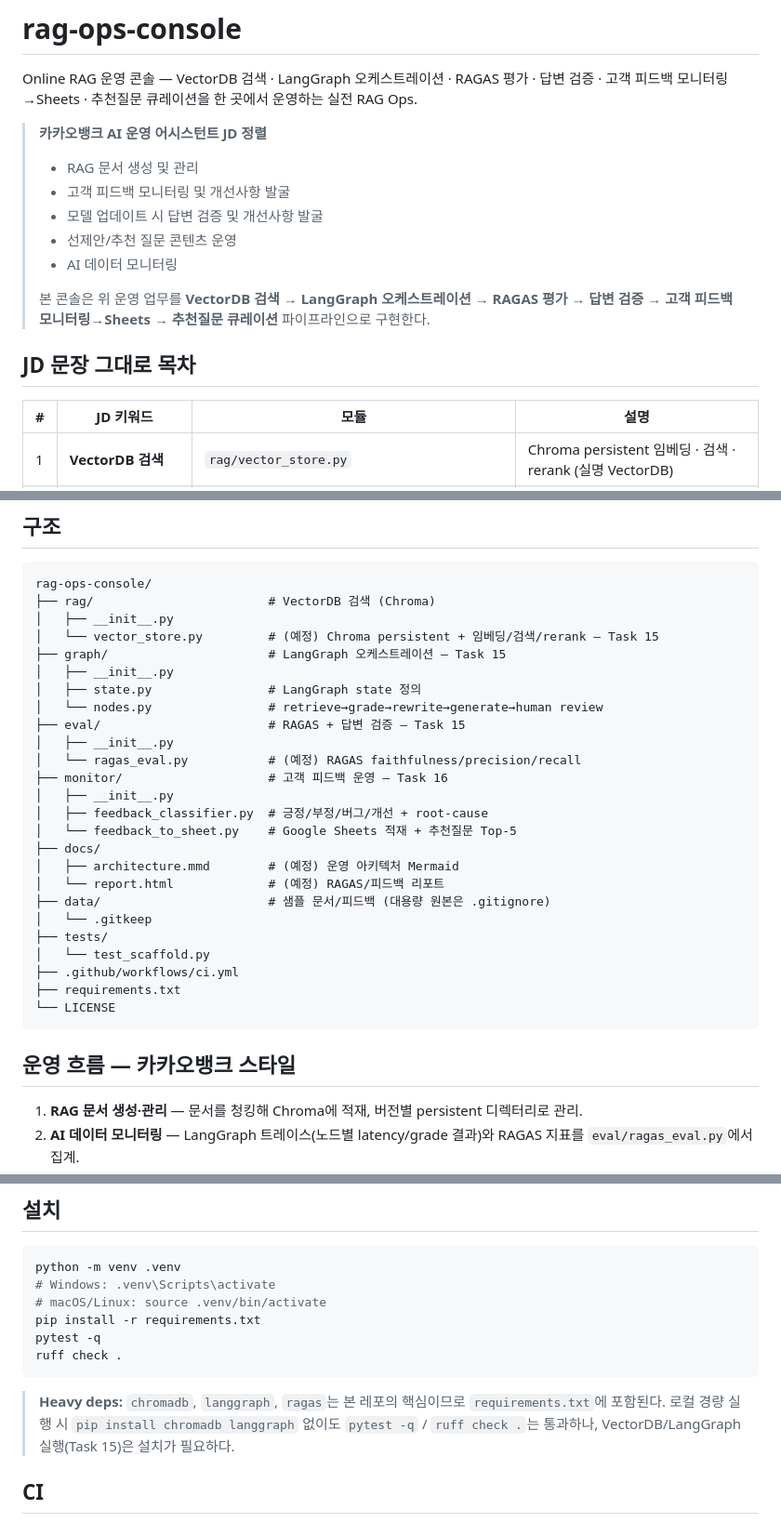
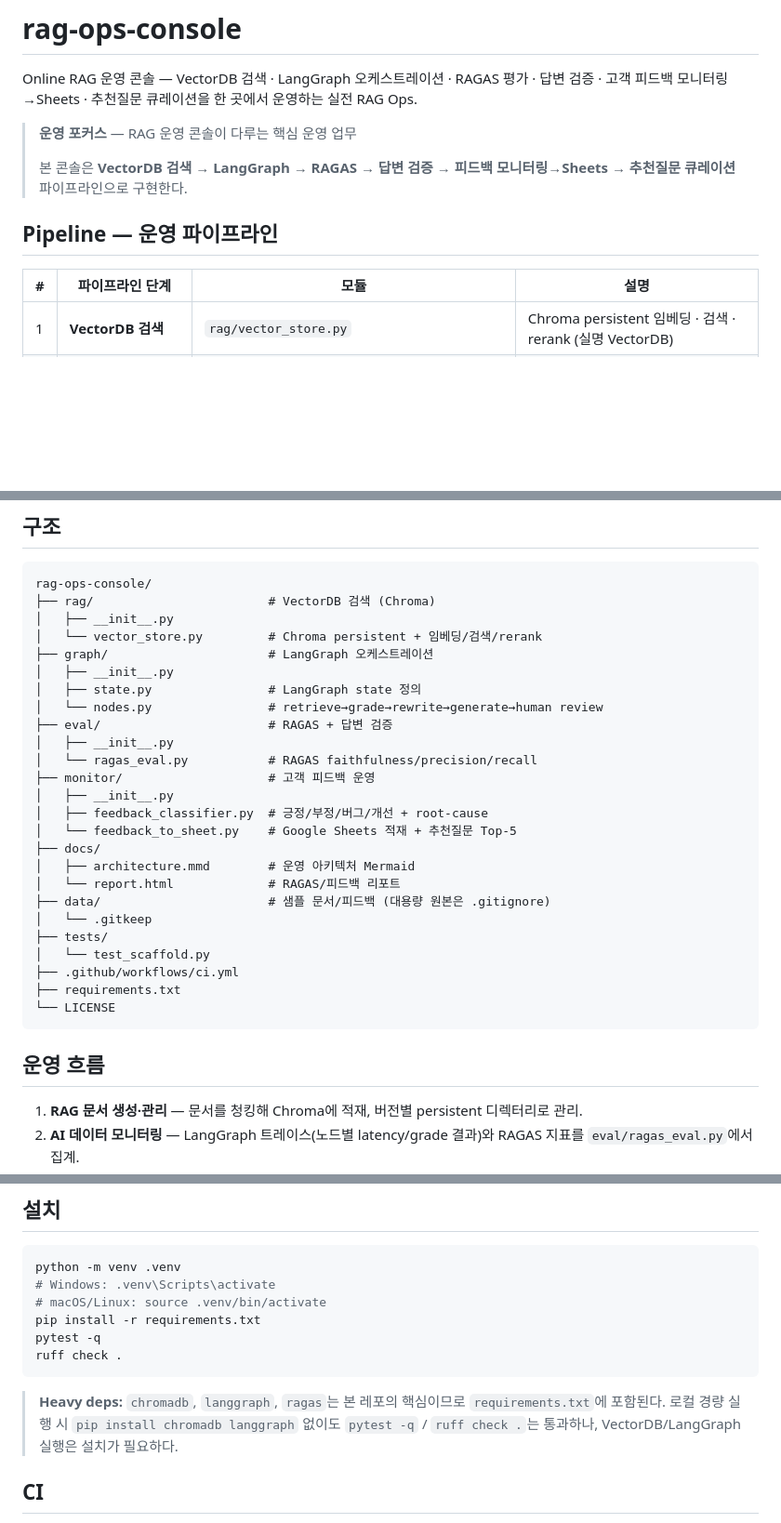
Before and after one commit to ianlyoo/rag-ops-console, a Markdown page: README.md, 3 parts joined by grey strips. Shown at 93% size. GitHub-like rendering; blank space fills up the shorter version.

Commit message:
docs(rag-ops): clarify evaluation modes and remove JD traces

````diff
--- a/README.md
+++ b/README.md
@@ -2,19 +2,13 @@
 
 Online RAG 운영 콘솔 — VectorDB 검색 · LangGraph 오케스트레이션 · RAGAS 평가 · 답변 검증 · 고객 피드백 모니터링→Sheets · 추천질문 큐레이션을 한 곳에서 운영하는 실전 RAG Ops.
 
-> **카카오뱅크 AI 운영 어시스턴트 JD 정렬**
+> **운영 포커스** — RAG 운영 콘솔이 다루는 핵심 운영 업무
 >
-> - RAG 문서 생성 및 관리
-> - 고객 피드백 모니터링 및 개선사항 발굴
-> - 모델 업데이트 시 답변 검증 및 개선사항 발굴
-> - 선제안/추천 질문 콘텐츠 운영
-> - AI 데이터 모니터링
->
-> 본 콘솔은 위 운영 업무를 **VectorDB 검색 → LangGraph 오케스트레이션 → RAGAS 평가 → 답변 검증 → 고객 피드백 모니터링→Sheets → 추천질문 큐레이션** 파이프라인으로 구현한다.
+> 본 콘솔은 **VectorDB 검색 → LangGraph → RAGAS → 답변 검증 → 피드백 모니터링→Sheets → 추천질문 큐레이션** 파이프라인으로 구현한다.
 
-## JD 문장 그대로 목차
+## Pipeline — 운영 파이프라인
 
-| # | JD 키워드 | 모듈 | 설명 |
+| # | 파이프라인 단계 | 모듈 | 설명 |
 |---|-----------|------|------|
 | 1 | **VectorDB 검색** | `rag/vector_store.py` | Chroma persistent 임베딩 · 검색 · rerank (실명 VectorDB) |
 | 2 | **LangGraph 오케스트레이션** | `graph/` | retrieve → grade → rewrite → generate → human review 4~5노드 조건부 라우팅 |
@@ -67,21 +61,21 @@ flowchart LR
 rag-ops-console/
 ├── rag/                        # VectorDB 검색 (Chroma)
 │   ├── __init__.py
-│   └── vector_store.py         # (예정) Chroma persistent + 임베딩/검색/rerank — Task 15
-├── graph/                      # LangGraph 오케스트레이션 — Task 15
+│   └── vector_store.py         # Chroma persistent + 임베딩/검색/rerank
+├── graph/                      # LangGraph 오케스트레이션
 │   ├── __init__.py
 │   ├── state.py                # LangGraph state 정의
 │   └── nodes.py                # retrieve→grade→rewrite→generate→human review
-├── eval/                       # RAGAS + 답변 검증 — Task 15
+├── eval/                       # RAGAS + 답변 검증
 │   ├── __init__.py
-│   └── ragas_eval.py           # (예정) RAGAS faithfulness/precision/recall
-├── monitor/                    # 고객 피드백 운영 — Task 16
+│   └── ragas_eval.py           # RAGAS faithfulness/precision/recall
+├── monitor/                    # 고객 피드백 운영
 │   ├── __init__.py
 │   ├── feedback_classifier.py  # 긍정/부정/버그/개선 + root-cause
 │   └── feedback_to_sheet.py    # Google Sheets 적재 + 추천질문 Top-5
 ├── docs/
-│   ├── architecture.mmd        # (예정) 운영 아키텍처 Mermaid
-│   └── report.html             # (예정) RAGAS/피드백 리포트
+│   ├── architecture.mmd        # 운영 아키텍처 Mermaid
+│   └── report.html             # RAGAS/피드백 리포트
 ├── data/                       # 샘플 문서/피드백 (대용량 원본은 .gitignore)
 │   └── .gitkeep
 ├── tests/
@@ -91,7 +85,7 @@ rag-ops-console/
 └── LICENSE
 ```
 
-## 운영 흐름 — 카카오뱅크 스타일
+## 운영 흐름
 
 1. **RAG 문서 생성·관리** — 문서를 청킹해 Chroma에 적재, 버전별 persistent 디렉터리로 관리.
 2. **AI 데이터 모니터링** — LangGraph 트레이스(노드별 latency/grade 결과)와 RAGAS 지표를 `eval/ragas_eval.py`에서 집계.
@@ -110,7 +104,7 @@ pytest -q
 ruff check .
 ```
 
-> **Heavy deps:** `chromadb`, `langgraph`, `ragas`는 본 레포의 핵심이므로 `requirements.txt`에 포함된다. 로컬 경량 실행 시 `pip install chromadb langgraph` 없이도 `pytest -q` / `ruff check .`는 통과하나, VectorDB/LangGraph 실행(Task 15)은 설치가 필요하다.
+> **Heavy deps:** `chromadb`, `langgraph`, `ragas`는 본 레포의 핵심이므로 `requirements.txt`에 포함된다. 로컬 경량 실행 시 `pip install chromadb langgraph` 없이도 `pytest -q` / `ruff check .`는 통과하나, VectorDB/LangGraph 실행은 설치가 필요하다.
 
 ## CI
 
````
Also changed, not shown: other parts of README.md (+17 -1 lines).
